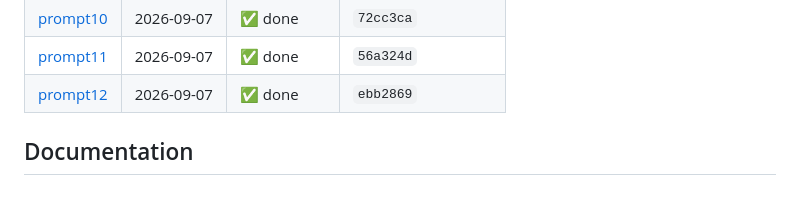
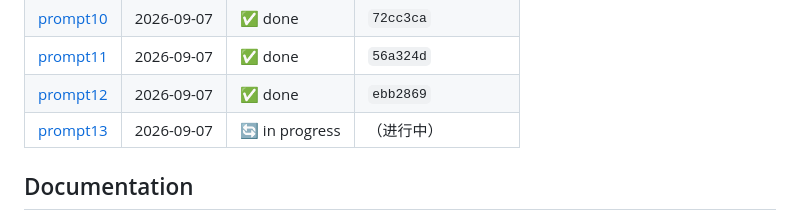
Before and after one commit to YuanyuanMa03/mac-llm-bench, a Markdown page: README.md, the part around the change. Rendered like a GitHub page.

Commit message:
prompt13: 记录任务开始

```diff
--- a/README.md
+++ b/README.md
@@ -128,6 +128,7 @@ Auto-generated mirror of [PROMPT.md](PROMPT.md) — do not edit inside the marke
 | [prompt10](PROMPT.md#prompt10) | 2026-09-07 | ✅ done | `72cc3ca` |
 | [prompt11](PROMPT.md#prompt11) | 2026-09-07 | ✅ done | `56a324d` |
 | [prompt12](PROMPT.md#prompt12) | 2026-09-07 | ✅ done | `ebb2869` |
+| [prompt13](PROMPT.md#prompt13) | 2026-09-07 | 🔄 in progress | （进行中） |
 <!-- prompt-log:end -->
 
 ## Documentation
```
Also changed, not shown: PROMPT.md (+7 -0 lines), README.zh-CN.md (+1 -0 lines).
